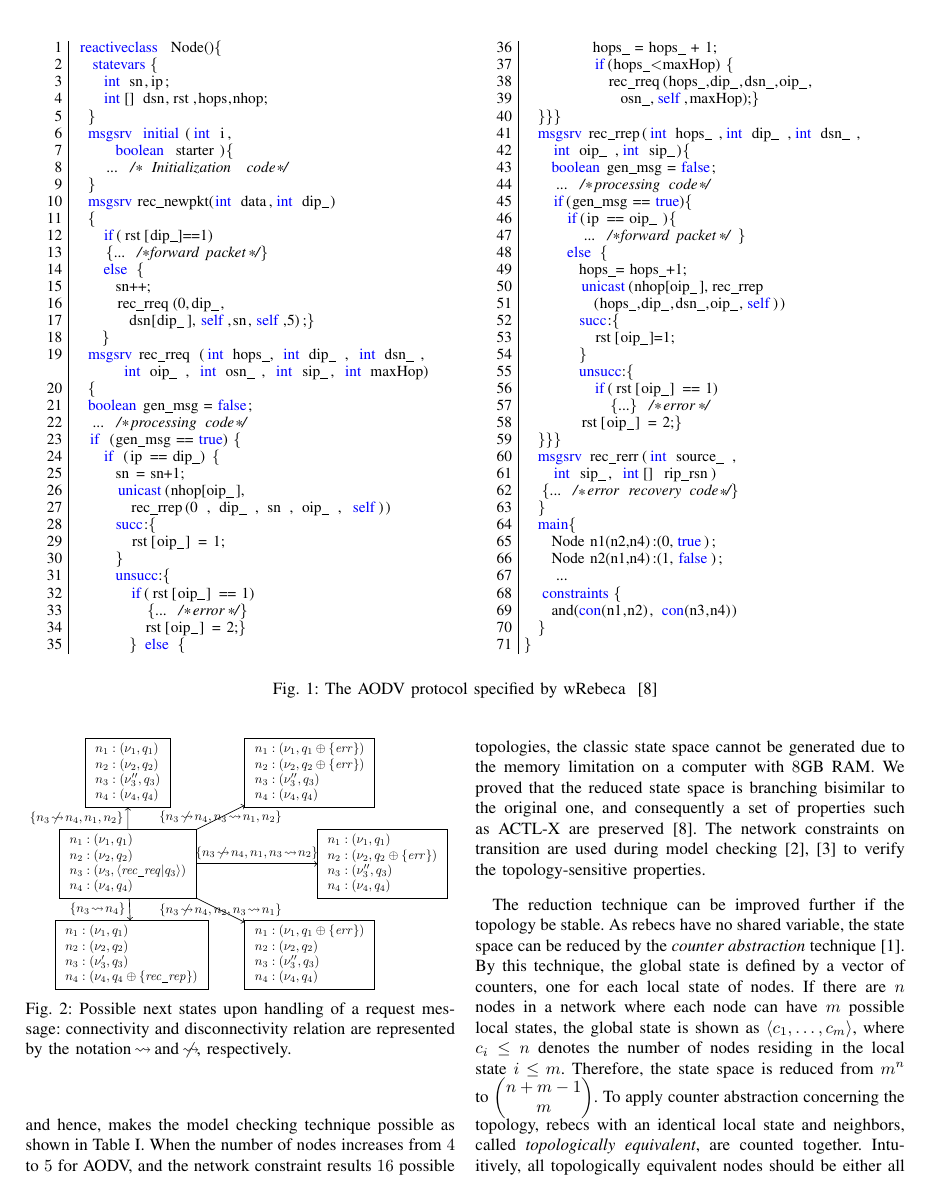
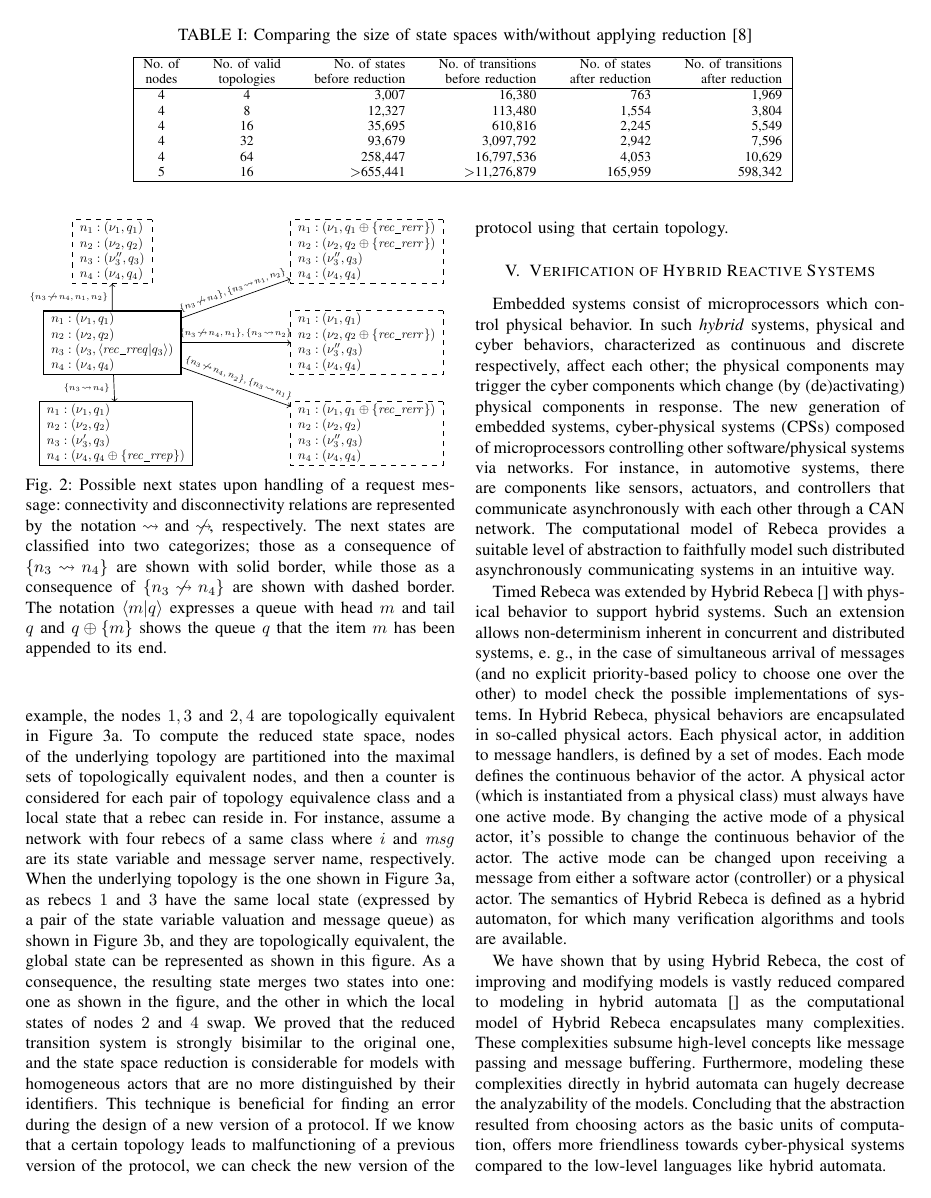
Before and after one commit to ehsankhamespanah/Reactive-Isolated-Actors-for-Efficient-Analysis, a LaTeX paper (DS-RT2019-Invited-Sirjani.tex, which reads wRebeca.tex): page 3 of 5 before the commit and page 4 of 5 after it. Compiled offline with pdfLaTeX; a missing font is replaced by an installed copy or a similar font; a LaTeX package or settings file that is missing is left out.

Commit message:
wRebeca section was finished

```diff
--- a/wRebeca.tex
+++ b/wRebeca.tex
@@ -43,57 +43,57 @@ We elaborate the idea with an example. Recall that a destination node, upon rece
    	%\end{tikzpicture}
 %---------------------
 \begin{tikzpicture}[scale=.75, transform shape]
-\node [draw,outer sep=0,inner sep=3,minimum size=10] (n1) at (0,-0.5) {$\begin{array}{l}
+\node [draw,outer sep=0,inner sep=1,minimum size=10,line width=1pt] (n1) at (0,-0.5) {$\begin{array}{l}
 	n_1:(\nu_1,q_1)\\
 	n_2:(\nu_2,q_2)\\
-	n_3:(\nu_3,\langle {\it rec\_req}|q_3\rangle)\\
+	n_3:(\nu_3,\langle {\it rec\_rreq}|q_3\rangle)\\
 	n_4: (\nu_4,q_4)
 	\end{array}	$};
-\node [draw,outer sep=0,inner sep=3,minimum size=10] (n2) at (0.1,-3)
+\node [draw,outer sep=0,inner sep=1,minimum size=10] (n2) at (0.1,-3)
 {$\begin{array}{l}
 	n_1:(\nu_1,q_1)\\
 	n_2:(\nu_2,q_2)\\
 	n_3:(\nu_3',q_3)\\
-	n_4:(\nu_4,q_4\oplus \{{\it rec\_rep}\})\\
+	n_4:(\nu_4,q_4\oplus \{{\it rec\_rrep}\})\\
 	\end{array}$};
-\node [draw,outer sep=0,inner sep=3,minimum size=10] (n3) at (5,2)
+\node [draw,outer sep=0,inner sep=1,minimum size=10, style=dashed] (n3) at (7,2)
 {$\begin{array}{l}
-	n_1:(\nu_1,q_1\oplus \{{\it err}\})\\
-	n_2:(\nu_2,q_2\oplus \{{\it err}\})\\
+	n_1:(\nu_1,q_1\oplus \{{\it rec\_rerr}\})\\
+	n_2:(\nu_2,q_2\oplus \{{\it rec\_rerr}\})\\
 	n_3:(\nu_3'',q_3)\\
 	n_4:(\nu_4,q_4)\\
 	\end{array}$};
-\node [draw,outer sep=0,inner sep=3,minimum size=10] (n4) at (7,-0.5)
+\node [draw,outer sep=0,inner sep=1,minimum size=10, style=dashed] (n4) at (7,-0.5)
 {$\begin{array}{l}
 	n_1:(\nu_1,q_1)\\
-	n_2:(\nu_2,q_2\oplus \{{\it err}\})\\
+	n_2:(\nu_2,q_2\oplus \{{\it rec\_rerr}\})\\
 	n_3:(\nu_3'',q_3)\\
 	n_4:(\nu_4,q_4)\\
 	\end{array}$};
-\node [draw,outer sep=0,inner sep=3,minimum size=10] (n5) at (5,-3)
+\node [draw,outer sep=0,inner sep=1,minimum size=10, style=dashed] (n5) at (7,-3)
 {$\begin{array}{l}
-	n_1:(\nu_1,q_1\oplus \{{\it err}\})\\
+	n_1:(\nu_1,q_1\oplus \{{\it rec\_rerr}\})\\
 	n_2:(\nu_2,q_2)\\
 	n_3:(\nu_3'',q_3)\\
 	n_4:(\nu_4,q_4)\\
 	\end{array}$};
-\node [draw,outer sep=0,inner sep=3,minimum size=10] (n6) at (0,2)
+\node [draw,outer sep=0,inner sep=1,minimum size=10, style=dashed] (n6) at (0,2)
 {$\begin{array}{l}
 	n_1:(\nu_1,q_1)\\
 	n_2:(\nu_2,q_2)\\
 	n_3:(\nu_3'',q_3)\\
 	n_4:(\nu_4,q_4)\\
 	\end{array}$};
- \draw[->] (n1) edge node[left]{$\{n_3\conn n_4\}$} (n2);
-  \draw[->] (n1) edge node{$\{n_3\nconn n_4,n_3\conn n_1,n_2\}$} (n3);
-  \draw[->] (n1) edge node[above]{$\{n_3\nconn n_4,n_1, n_3\conn n_2\}$} (n4);
-  \draw[->] (n1) edge node{$\{n_3\nconn n_4,n_2,n_3\conn n_1\}$} (n5);
-  \draw[->] (n1) edge node[left]{$\{n_3\nconn n_4,n_1,n_2\}$} (n6);
+ \draw[->] (n1) edge node[left]{\scriptsize$\{n_3\conn n_4\}$} (n2);
+  \draw[->] (n1) edge[sloped,above] node{\scriptsize $\{n_3\nconn n_4\},\{n_3\conn n_1,n_2\}$} (n3);
+  \draw[->] (n1) edge node[above]{\scriptsize$\{n_3\nconn n_4,n_1\}, \{n_3\conn n_2\}$} (n4);
+  \draw[->] (n1) edge[sloped,above] node{\scriptsize$\{n_3\nconn n_4,n_2\},\{n_3\conn n_1\}$} (n5);
+  \draw[->] (n1) edge node[left]{\scriptsize$\{n_3\nconn n_4,n_1,n_2\}$} (n6);
 \end{tikzpicture}
-   	\caption{Possible next states upon handling of a request message: connectivity and disconnectivity relation are represented by the notation $\conn $ and $\nconn$, respectively.}\label{Fig::reduction}
+   	\caption{Possible next states upon handling of a request message: connectivity and disconnectivity relations are represented by the notation $\conn $ and $\nconn$, respectively. The next states are classified into two categorizes; those as a consequence of $\{n_3\conn n_4\}$ are shown with solid border, while those as a consequence of $\{n_3\nconn n_4\}$ are shown with dashed border. The notation $\langle m|q\rangle$ expresses a queue with head $m$ and tail $q$ and $q\oplus\{m\}$ shows the queue $q$ that the item $m$ has been appended to its end.}\label{Fig::reduction}
 \end{figure}
 
-To enforce a set of stable (dis)connectivity relations among the actors to govern the level of isolation, they can be specified in \emph{constraints} block at line $68$ of Figure \ref{code:aodv}. This approach reduces the state space substantially for real-world protocols and hence, makes the model checking technique possible as shown in Table \ref{Tab:aodv-redu}. When the number of nodes increases from $4$ to $5$ for AODV, and the network constraint results $16$ possible topologies, the classic state space cannot be generated due to the memory limitation on a computer with $8${GB} {RAM}.  We proved that the reduced state space is branching bisimilar to the
+This reduction approach shrinks the state space substantially for real-world protocols and hence, makes the model checking technique possible as shown in Table \ref{Tab:aodv-redu}. When the number of nodes increases from $4$ to $5$ for AODV while the network constraint results only $16$ possible topologies, the classic state space cannot be generated due to the memory limitation on a computer with $8${GB} {RAM}.  We proved that the reduced state space is branching bisimilar to the
 original one, and consequently a set of properties such as {ACTL-X} are preserved \cite{FOAC}. The network constraints on transition are used during model checking \cite{FORM,CSI2018} to verify the topology-sensitive properties.
 
 \begin{table*}
```
Also changed, not shown: wRebeca.tex (10 more changed lines).
